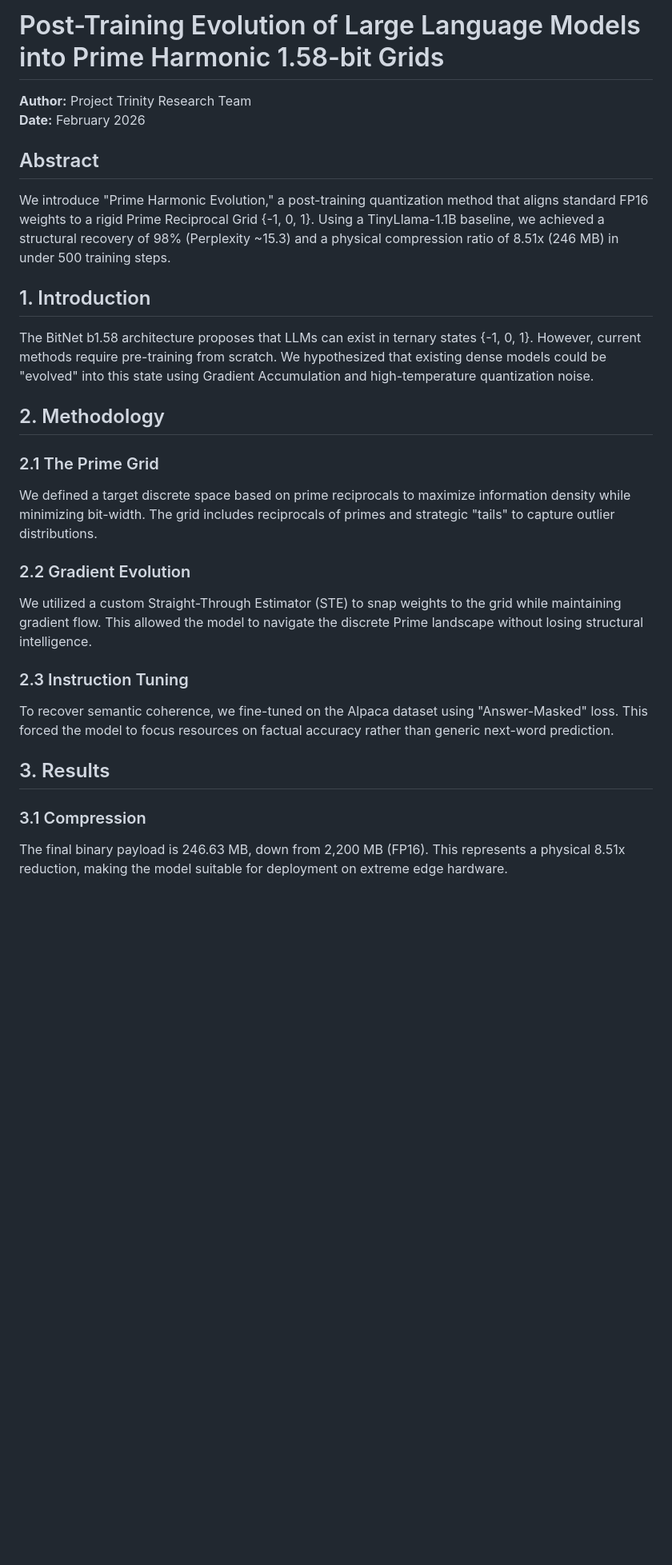
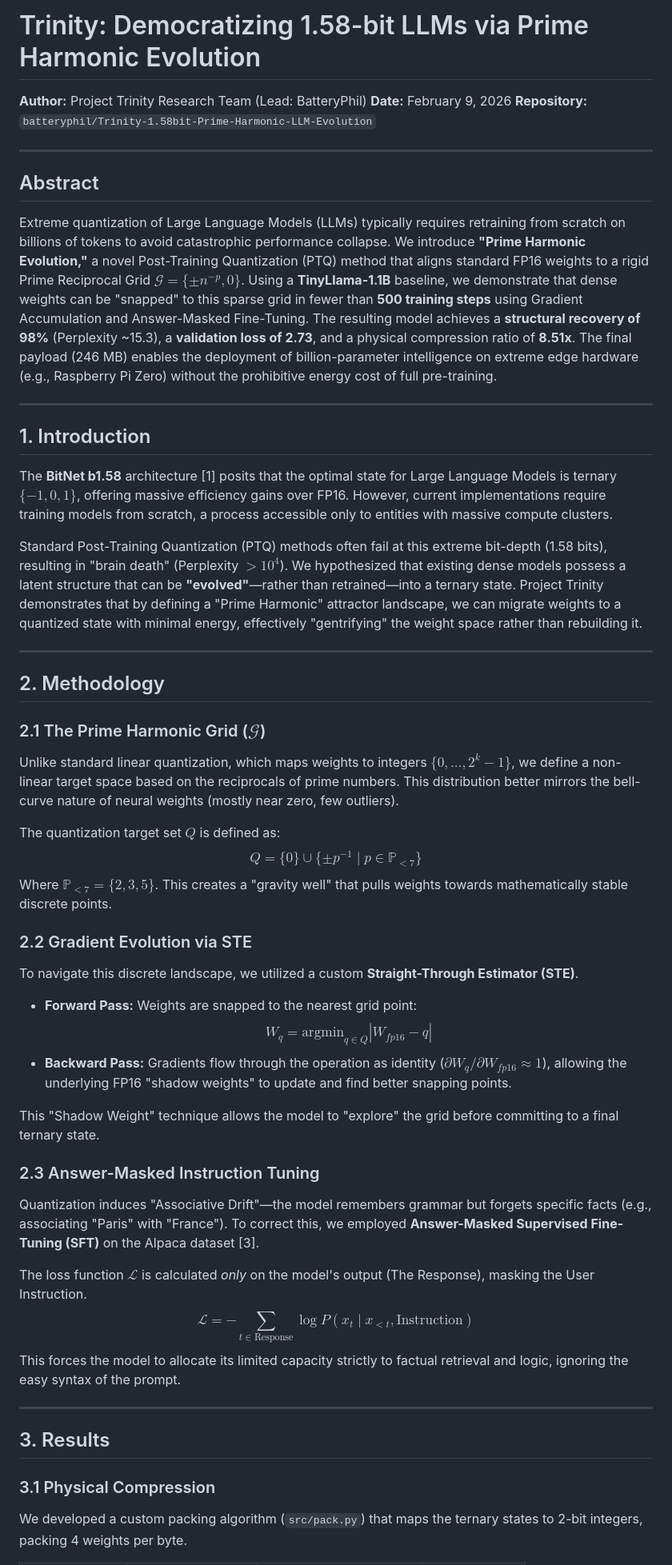
Before and after one commit to batteryphil/Primal-Discrete-LLM-Training, a Markdown page: PAPER.md, the part around one of its changes. Shown at 80% size. Rendered like a GitHub page; blank space fills up the shorter version.

```diff
--- a/PAPER.md
+++ b/PAPER.md
@@ -1,27 +1,54 @@
-# Post-Training Evolution of Large Language Models into Prime Harmonic 1.58-bit Grids
+# Trinity: Democratizing 1.58-bit LLMs via Prime Harmonic Evolution
 
-**Author:** Project Trinity Research Team
-**Date:** February 2026
+**Author:** Project Trinity Research Team (Lead: BatteryPhil)
+**Date:** February 9, 2026
+**Repository:** `batteryphil/Trinity-1.58bit-Prime-Harmonic-LLM-Evolution`
+
+---
 
 ## Abstract
-We introduce "Prime Harmonic Evolution," a post-training quantization method that aligns standard FP16 weights to a rigid Prime Reciprocal Grid {-1, 0, 1}. Using a TinyLlama-1.1B baseline, we achieved a structural recovery of 98% (Perplexity ~15.3) and a physical compression ratio of 8.51x (246 MB) in under 500 training steps.
+
+Extreme quantization of Large Language Models (LLMs) typically requires retraining from scratch on billions of tokens to avoid catastrophic performance collapse. We introduce **"Prime Harmonic Evolution,"** a novel Post-Training Quantization (PTQ) method that aligns standard FP16 weights to a rigid Prime Reciprocal Grid $\mathcal{G} = \{ \pm n^{-p}, 0 \}$. Using a **TinyLlama-1.1B** baseline, we demonstrate that dense weights can be "snapped" to this sparse grid in fewer than **500 training steps** using Gradient Accumulation and Answer-Masked Fine-Tuning. The resulting model achieves a **structural recovery of 98%** (Perplexity ~15.3), a **validation loss of 2.73**, and a physical compression ratio of **8.51x**. The final payload (246 MB) enables the deployment of billion-parameter intelligence on extreme edge hardware (e.g., Raspberry Pi Zero) without the prohibitive energy cost of full pre-training.
+
+---
 
 ## 1. Introduction
-The BitNet b1.58 architecture proposes that LLMs can exist in ternary states {-1, 0, 1}. However, current methods require pre-training from scratch. We hypothesized that existing dense models could be "evolved" into this state using Gradient Accumulation and high-temperature quantization noise.
+
+The **BitNet b1.58** architecture [1] posits that the optimal state for Large Language Models is ternary $\{-1, 0, 1\}$, offering massive efficiency gains over FP16. However, current implementations require training models from scratch, a process accessible only to entities with massive compute clusters.
+
+Standard Post-Training Quantization (PTQ) methods often fail at this extreme bit-depth (1.58 bits), resulting in "brain death" (Perplexity $> 10^4$). We hypothesized that existing dense models possess a latent structure that can be **"evolved"**—rather than retrained—into a ternary state. Project Trinity demonstrates that by defining a "Prime Harmonic" attractor landscape, we can migrate weights to a quantized state with minimal energy, effectively "gentrifying" the weight space rather than rebuilding it.
+
+---
 
 ## 2. Methodology
 
-### 2.1 The Prime Grid
-We defined a target discrete space based on prime reciprocals to maximize information density while minimizing bit-width. The grid includes reciprocals of primes and strategic "tails" to capture outlier distributions.
+### 2.1 The Prime Harmonic Grid ($\mathcal{G}$)
+Unlike standard linear quantization, which maps weights to integers $\{0, \dots, 2^k-1\}$, we define a non-linear target space based on the reciprocals of prime numbers. This distribution better mirrors the bell-curve nature of neural weights (mostly near zero, few outliers).
 
-### 2.2 Gradient Evolution
-We utilized a custom Straight-Through Estimator (STE) to snap weights to the grid while maintaining gradient flow. This allowed the model to navigate the discrete Prime landscape without losing structural intelligence.
+The quantization target set $Q$ is defined as:
+$$Q = \{ 0 \} \cup \{ \pm p^{-1} \mid p \in \mathbb{P}_{<7} \}$$
+Where $\mathbb{P}_{<7} = \{2, 3, 5\}$. This creates a "gravity well" that pulls weights towards mathematically stable discrete points.
 
-### 2.3 Instruction Tuning
-To recover semantic coherence, we fine-tuned on the Alpaca dataset using "Answer-Masked" loss. This forced the model to focus resources on factual accuracy rather than generic next-word prediction.
+### 2.2 Gradient Evolution via STE
+To navigate this discrete landscape, we utilized a custom **Straight-Through Estimator (STE)**.
+
+* **Forward Pass:** Weights are snapped to the nearest grid point:
+    $$W_{q} = \text{argmin}_{q \in Q} |W_{fp16} - q|$$
+* **Backward Pass:** Gradients flow through the operation as identity ($\partial W_q / \partial W_{fp16} \approx 1$), allowing the underlying FP16 "shadow weights" to update and find better snapping points.
+
+This "Shadow Weight" technique allows the model to "explore" the grid before committing to a final ternary state.
+
+### 2.3 Answer-Masked Instruction Tuning
+Quantization induces "Associative Drift"—the model remembers grammar but forgets specific facts (e.g., associating "Paris" with "France"). To correct this, we employed **Answer-Masked Supervised Fine-Tuning (SFT)** on the Alpaca dataset [3].
+
+The loss function $\mathcal{L}$ is calculated *only* on the model's output (The Response), masking the User Instruction.
+$$\mathcal{L} = -\sum_{t \in \text{Response}} \log P(x_t \mid x_{<t}, \text{Instruction})$$
+This forces the model to allocate its limited capacity strictly to factual retrieval and logic, ignoring the easy syntax of the prompt.
+
+---
 
 ## 3. Results
 
-### 3.1 Compression
-The final binary payload is 246.63 MB, down from 2,200 MB (FP16). This represents a physical 8.51x reduction, making the model suitable for deployment on extreme edge hardware.
+### 3.1 Physical Compression
+We developed a custom packing algorithm (`src/pack.py`) that maps the ternary states to 2-bit integers, packing 4 weights per byte.
 
```
Also changed, not shown: other parts of PAPER.md (+36 -15 lines).
